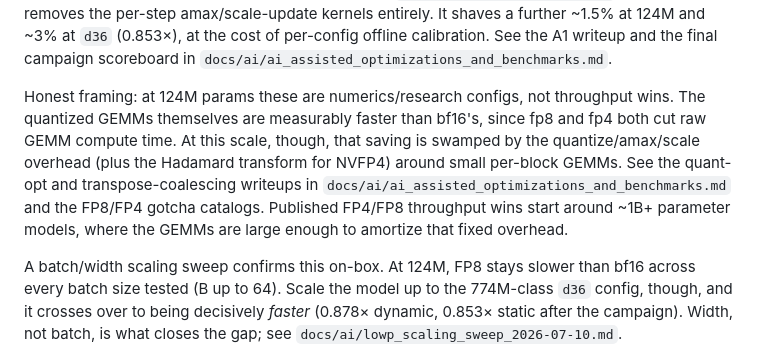
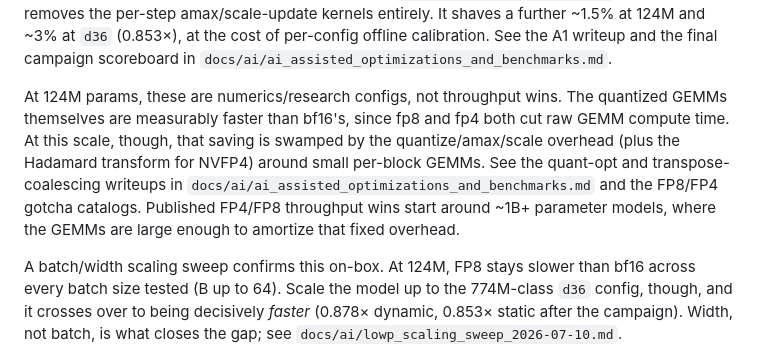
Before and after one commit to ulmentflam/llm.mojo, a Markdown page: README.md, the part around the change. Rendered like a GitHub page.

Commit message:
docs: drop "Honest framing" opener in low-precision section
Lead directly into the 124M-scale discussion of precision's throughput
impact. No technical content changed.

Co-Authored-By: Claude Opus 4.8 (1M context) <noreply@anthropic.com>

```diff
--- a/README.md
+++ b/README.md
@@ -118,7 +118,7 @@ Step-time measurement (B=4, T=1024, checkpoint-init tinyshakespeare, 2 rounds wi
 
 The 2026-07-10/11 optimization campaign (coalesced/fused quantize-transpose kernels, persistent fp8 weight-transpose caching, dual-output quantize, fused tiled RHT-prep for NVFP4) cut FP8 from 150.5 to 146.6 ms and NVFP4 from 184.2 to 154.3 ms at this scale. It pays off harder at width: at the 774M-class `d36` config FP8 is now ~12% *faster* than bf16 (0.878×), and NVFP4 reaches parity (1.002×). An optional calibrated static-scales mode (`-D LLMM_FP8_STATIC_SCALES=1`, default off) removes the per-step amax/scale-update kernels entirely. It shaves a further ~1.5% at 124M and ~3% at `d36` (0.853×), at the cost of per-config offline calibration. See the A1 writeup and the final campaign scoreboard in `docs/ai/ai_assisted_optimizations_and_benchmarks.md`.
 
-Honest framing: at 124M params these are numerics/research configs, not throughput wins. The quantized GEMMs themselves are measurably faster than bf16's, since fp8 and fp4 both cut raw GEMM compute time. At this scale, though, that saving is swamped by the quantize/amax/scale overhead (plus the Hadamard transform for NVFP4) around small per-block GEMMs. See the quant-opt and transpose-coalescing writeups in `docs/ai/ai_assisted_optimizations_and_benchmarks.md` and the FP8/FP4 gotcha catalogs. Published FP4/FP8 throughput wins start around ~1B+ parameter models, where the GEMMs are large enough to amortize that fixed overhead.
+At 124M params, these are numerics/research configs, not throughput wins. The quantized GEMMs themselves are measurably faster than bf16's, since fp8 and fp4 both cut raw GEMM compute time. At this scale, though, that saving is swamped by the quantize/amax/scale overhead (plus the Hadamard transform for NVFP4) around small per-block GEMMs. See the quant-opt and transpose-coalescing writeups in `docs/ai/ai_assisted_optimizations_and_benchmarks.md` and the FP8/FP4 gotcha catalogs. Published FP4/FP8 throughput wins start around ~1B+ parameter models, where the GEMMs are large enough to amortize that fixed overhead.
 
 A batch/width scaling sweep confirms this on-box. At 124M, FP8 stays slower than bf16 across every batch size tested (B up to 64). Scale the model up to the 774M-class `d36` config, though, and it crosses over to being decisively *faster* (0.878× dynamic, 0.853× static after the campaign). Width, not batch, is what closes the gap; see `docs/ai/lowp_scaling_sweep_2026-07-10.md`.
 
```
